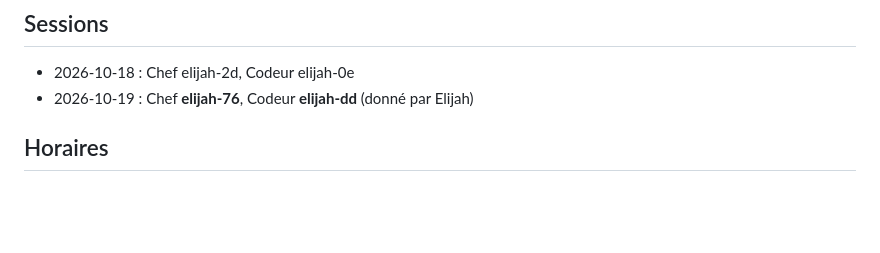
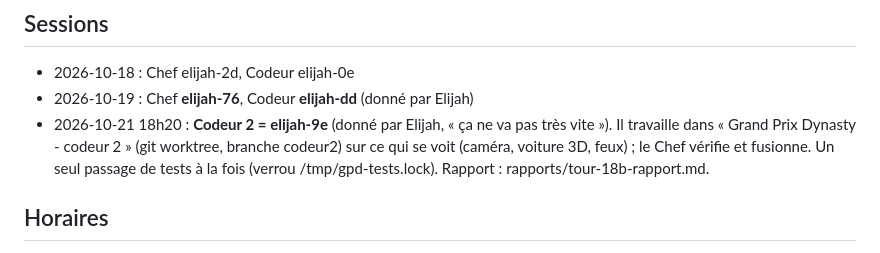
Before and after one commit to cotangeante-pi/Grand-Prix-Dynasty, a Markdown page: SUIVI.md, the part around the change. Rendered like a GitHub page; blank space fills up the shorter version.

Commit message:
Chef : un 2e Codeur (elijah-9e) dans sa propre copie, tour 18b
Co-Authored-By: Claude Opus 5.5 <noreply@anthropic.com>

```diff
--- a/SUIVI.md
+++ b/SUIVI.md
@@ -6,6 +6,7 @@ Le carnet de bord, tenu par **le Chef** et mis à jour à chaque tour (voir `CLA
 
 - 2026-10-18 : Chef elijah-2d, Codeur elijah-0e
 - 2026-10-19 : Chef **elijah-76**, Codeur **elijah-dd** (donné par Elijah)
+- 2026-10-21 18h20 : **Codeur 2 = elijah-9e** (donné par Elijah, « ça ne va pas très vite »). Il travaille dans « Grand Prix Dynasty - codeur 2 » (git worktree, branche codeur2) sur ce qui se voit (caméra, voiture 3D, feux) ; le Chef vérifie et fusionne. Un seul passage de tests à la fois (verrou /tmp/gpd-tests.lock). Rapport : rapports/tour-18b-rapport.md.
 
 ## Horaires
 
```
Also changed, not shown: rapports/tour-18b-rapport.md (added, +23 -0 lines).
